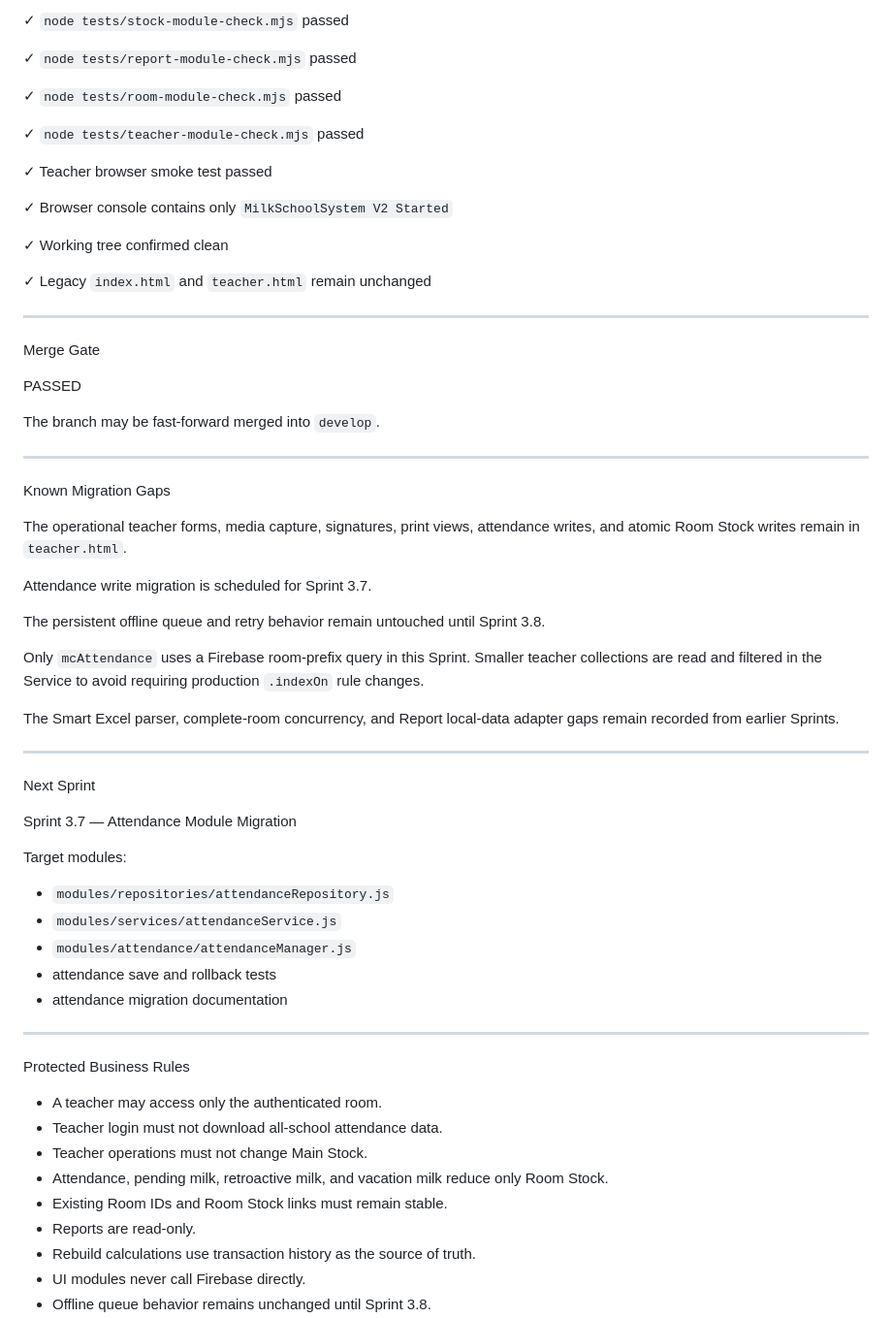
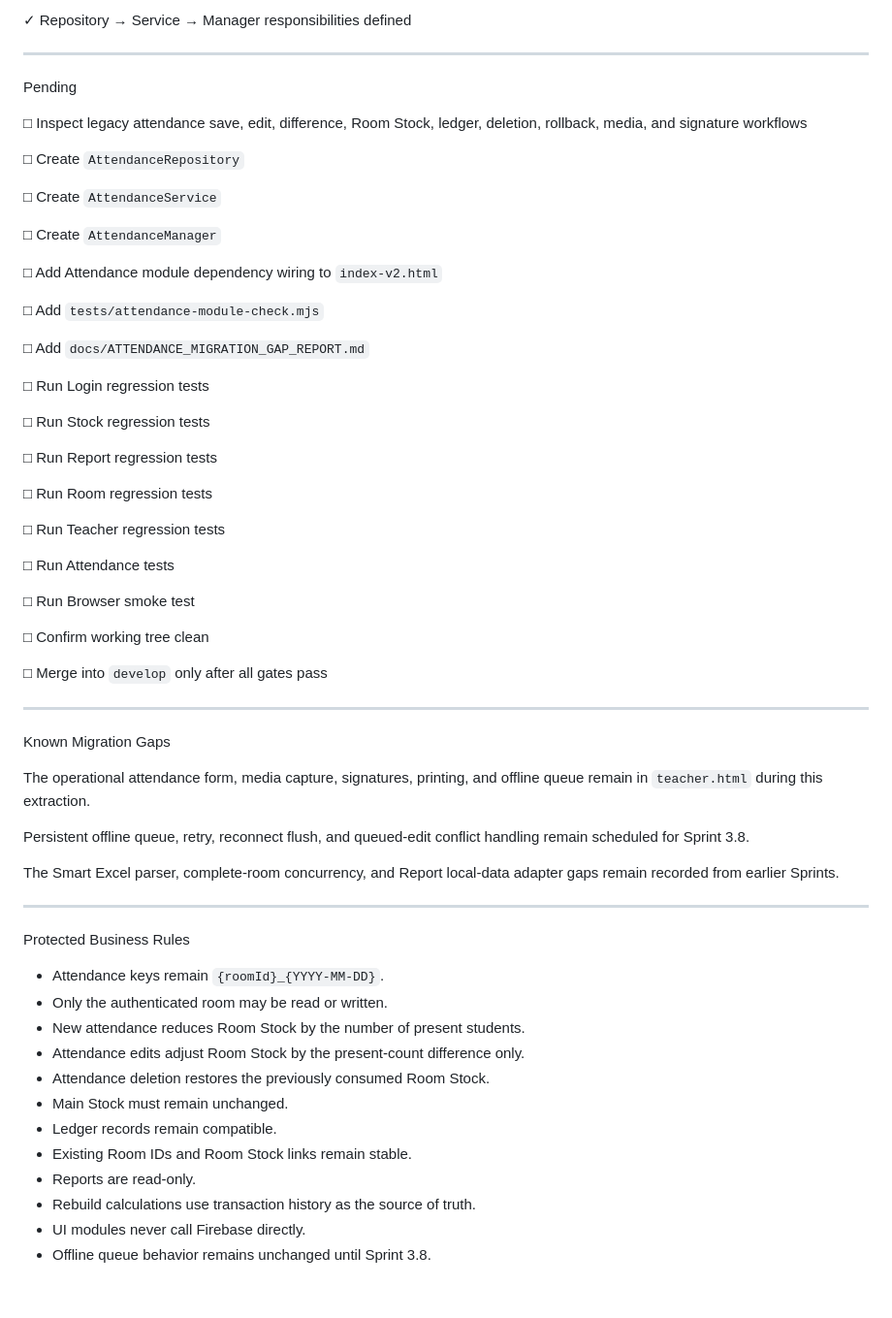
Before and after one commit to possible25672024-tech/MilkSchoolSystem-V2, a Markdown page: SPRINT_STATUS.md, the part around one of its changes. Shown at 97% size. GitHub-like rendering; blank space fills up the shorter version.

Commit message:
docs(sprint): open Sprint 3.7 attendance migration

```diff
--- a/SPRINT_STATUS.md
+++ b/SPRINT_STATUS.md
@@ -97,64 +71,63 @@ Sprint 3.6 Completed
-✓ `node tests/stock-module-check.mjs` passed
-
-✓ `node tests/report-module-check.mjs` passed
-
-✓ `node tests/room-module-check.mjs` passed
-
-✓ `node tests/teacher-module-check.mjs` passed
-
-✓ Teacher browser smoke test passed
-
-✓ Browser console contains only `MilkSchoolSystem V2 Started`
-
-✓ Working tree confirmed clean
-
-✓ Legacy `index.html` and `teacher.html` remain unchanged
+✓ Repository → Service → Manager responsibilities defined
 
 ---
 
-Merge Gate
+Pending
 
-PASSED
+□ Inspect legacy attendance save, edit, difference, Room Stock, ledger, deletion, rollback, media, and signature workflows
 
-The branch may be fast-forward merged into `develop`.
+□ Create `AttendanceRepository`
+
+□ Create `AttendanceService`
+
+□ Create `AttendanceManager`
+
+□ Add Attendance module dependency wiring to `index-v2.html`
+
+□ Add `tests/attendance-module-check.mjs`
+
+□ Add `docs/ATTENDANCE_MIGRATION_GAP_REPORT.md`
+
+□ Run Login regression tests
+
+□ Run Stock regression tests
+
+□ Run Report regression tests
+
+□ Run Room regression tests
+
+□ Run Teacher regression tests
+
+□ Run Attendance tests
+
+□ Run Browser smoke test
+
+□ Confirm working tree clean
+
+□ Merge into `develop` only after all gates pass
 
 ---
 
 Known Migration Gaps
 
-The operational teacher forms, media capture, signatures, print views, attendance writes, and atomic Room Stock writes remain in `teacher.html`.
+The operational attendance form, media capture, signatures, printing, and offline queue remain in `teacher.html` during this extraction.
 
-Attendance write migration is scheduled for Sprint 3.7.
-
-The persistent offline queue and retry behavior remain untouched until Sprint 3.8.
-
-Only `mcAttendance` uses a Firebase room-prefix query in this Sprint. Smaller teacher collections are read and filtered in the Service to avoid requiring production `.indexOn` rule changes.
+Persistent offline queue, retry, reconnect flush, and queued-edit conflict handling remain scheduled for Sprint 3.8.
 
 The Smart Excel parser, complete-room concurrency, and Report local-data adapter gaps remain recorded from earlier Sprints.
 
 ---
 
-Next Sprint
-
-Sprint 3.7 — Attendance Module Migration
-
-Target modules:
-
-- `modules/repositories/attendanceRepository.js`
-- `modules/services/attendanceService.js`
-- `modules/attendance/attendanceManager.js`
-- attendance save and rollback tests
-- attendance migration documentation
-
----
-
 Protected Business Rules
 
-- A teacher may access only the authenticated room.
-- Teacher login must not download all-school attendance data.
-- Teacher operations must not change Main Stock.
-- Attendance, pending milk, retroactive milk, and vacation milk reduce only Room Stock.
-- Existing Room IDs and Room Stock links must remain stable.
+- Attendance keys remain `{roomId}_{YYYY-MM-DD}`.
+- Only the authenticated room may be read or written.
+- New attendance reduces Room Stock by the number of present students.
+- Attendance edits adjust Room Stock by the present-count difference only.
+- Attendance deletion restores the previously consumed Room Stock.
+- Main Stock must remain unchanged.
+- Ledger records remain compatible.
+- Existing Room IDs and Room Stock links remain stable.
 - Reports are read-only.
 - Rebuild calculations use transaction history as the source of truth.
 - UI modules never call Firebase directly.
```
Also changed, not shown: other parts of SPRINT_STATUS.md (+16 -42 lines).
